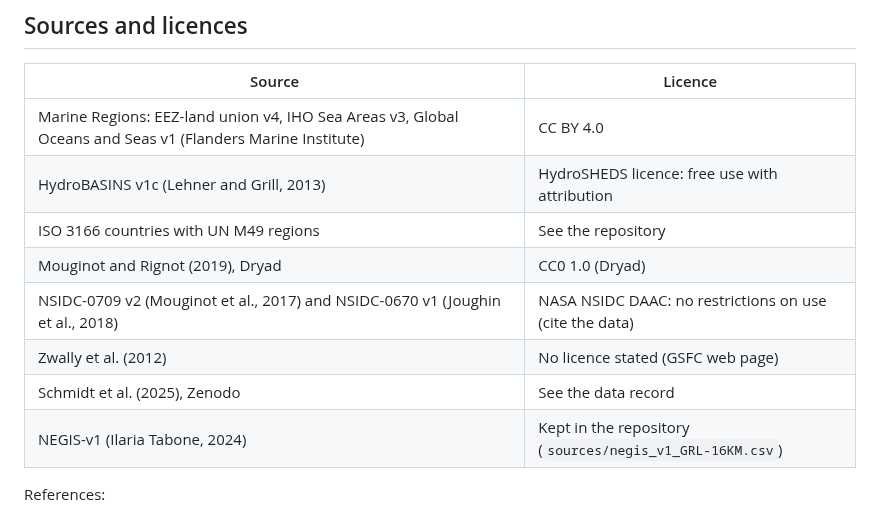
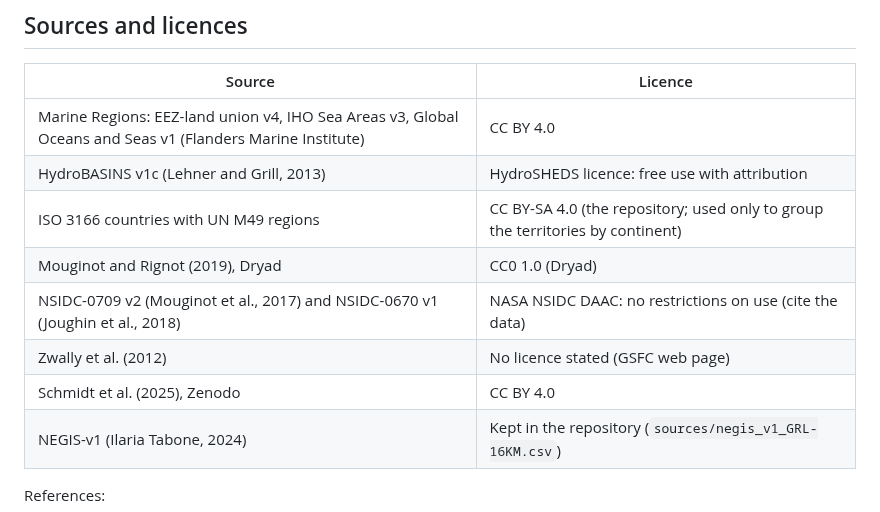
Before and after one commit to fesmc/FesmData, a Markdown page: Regions/README.md, the part around the change. GitHub-like rendering.

```diff
--- a/Regions/README.md
+++ b/Regions/README.md
@@ -193,11 +193,11 @@ the base grid (steps 1-3) are not rounded.
 |---|---|
 | Marine Regions: EEZ-land union v4, IHO Sea Areas v3, Global Oceans and Seas v1 (Flanders Marine Institute) | CC BY 4.0 |
 | HydroBASINS v1c (Lehner and Grill, 2013) | HydroSHEDS licence: free use with attribution |
-| ISO 3166 countries with UN M49 regions | See the repository |
+| ISO 3166 countries with UN M49 regions | CC BY-SA 4.0 (the repository; used only to group the territories by continent) |
 | Mouginot and Rignot (2019), Dryad | CC0 1.0 (Dryad) |
 | NSIDC-0709 v2 (Mouginot et al., 2017) and NSIDC-0670 v1 (Joughin et al., 2018) | NASA NSIDC DAAC: no restrictions on use (cite the data) |
 | Zwally et al. (2012) | No licence stated (GSFC web page) |
-| Schmidt et al. (2025), Zenodo | See the data record |
+| Schmidt et al. (2025), Zenodo | CC BY 4.0 |
 | NEGIS-v1 (Ilaria Tabone, 2024) | Kept in the repository (`sources/negis_v1_GRL-16KM.csv`) |
 
 References:
```
Also changed, not shown: Topo/README.md (+3 -3 lines).
